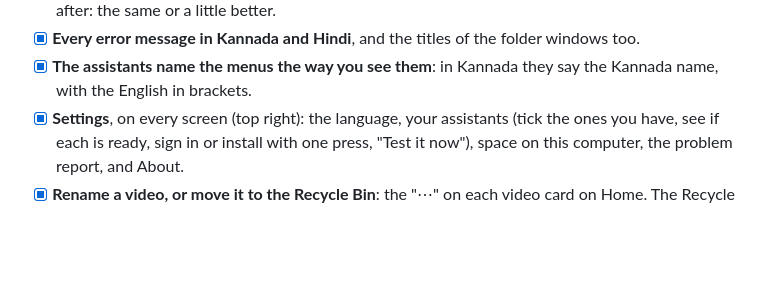
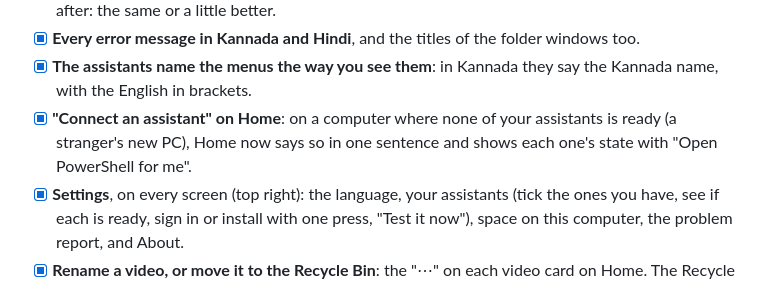
Before and after one commit to webziko/kushmanji, a Markdown page: CHECKLIST.md, the part around the change. GitHub-like rendering; blank space fills up the shorter version.

```diff
--- a/CHECKLIST.md
+++ b/CHECKLIST.md
@@ -95,6 +95,8 @@ Then the list further down, starting with one-click export.
 - [x] **Every error message in Kannada and Hindi**, and the titles of the folder windows too.
 - [x] **The assistants name the menus the way you see them**: in Kannada they say the Kannada name, with the
       English in brackets.
+- [x] **"Connect an assistant" on Home**: on a computer where none of your assistants is ready (a stranger's new
+      PC), Home now says so in one sentence and shows each one's state with "Open PowerShell for me".
 - [x] **Settings**, on every screen (top right): the language, your assistants (tick the ones you have, see if
       each is ready, sign in or install with one press, "Test it now"), space on this computer, the problem
       report, and About.
```
Also changed, not shown: docs/HANDOFF.md (+17 -0 lines).
